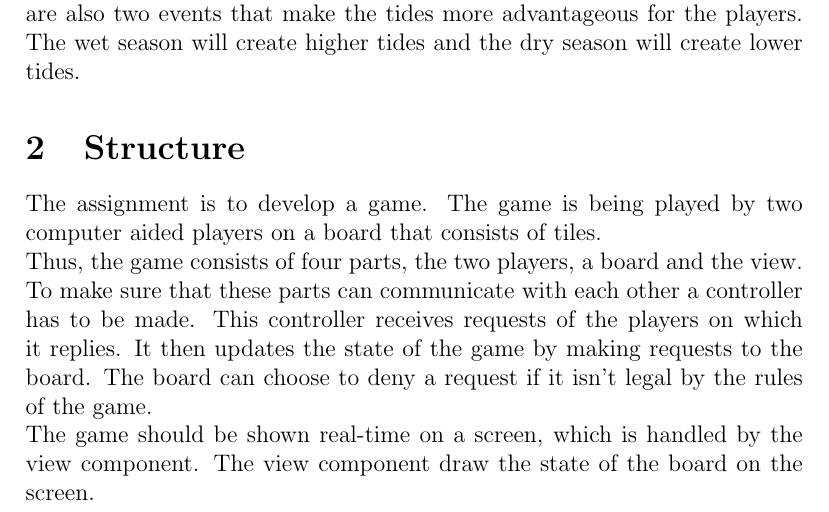
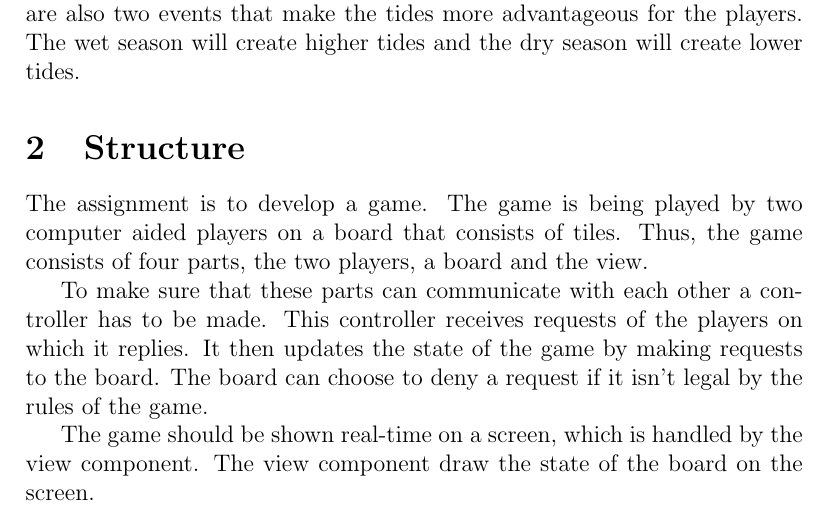
Before and after one commit to timvdalen/OGO-2.2, a LaTeX paper (Deliverable2/Informal Specification/informal_specification.tex): part of page 2 of 5, cut so that both start at the same text. Compiled offline with pdfLaTeX; a LaTeX package or settings file that is missing is left out.

Commit message:
Added paragraphs to structure

```diff
--- a/Deliverable2/Informal Specification/informal_specification.tex
+++ b/Deliverable2/Informal Specification/informal_specification.tex
@@ -49,12 +49,11 @@ will create lower tides.
 
 \section{Structure}
 
-The assignment is to develop a game. The game is being played by two computer
-aided players on a board that consists of tiles. \\
-Thus, the game consists of four parts, the two players, a board and the view.\\
-To make sure that these parts can communicate with each other a controller has
-to be made. This controller receives requests of the players on which it replies.
-It then updates the state of the game by making requests to the board.
-The board can choose to deny a request if it isn't legal by the rules of the game.\\
+The assignment is to develop a game. The game is being played by two computer aided players on a board that consists of tiles.
+Thus, the game consists of four parts, the two players, a board and the view.
+
+To make sure that these parts can communicate with each other a controller has to be made. This controller receives requests of the players on which it replies.
+It then updates the state of the game by making requests to the board. The board can choose to deny a request if it isn't legal by the rules of the game.
+
 The game should be shown real-time on a screen, which is handled by the view component.
-The view component draw the state of the board on the screen.\\
+The view component draw the state of the board on the screen.
```
Also changed, not shown: Deliverable2/Informal Specification/informal_specification.tex (7 more changed lines).
